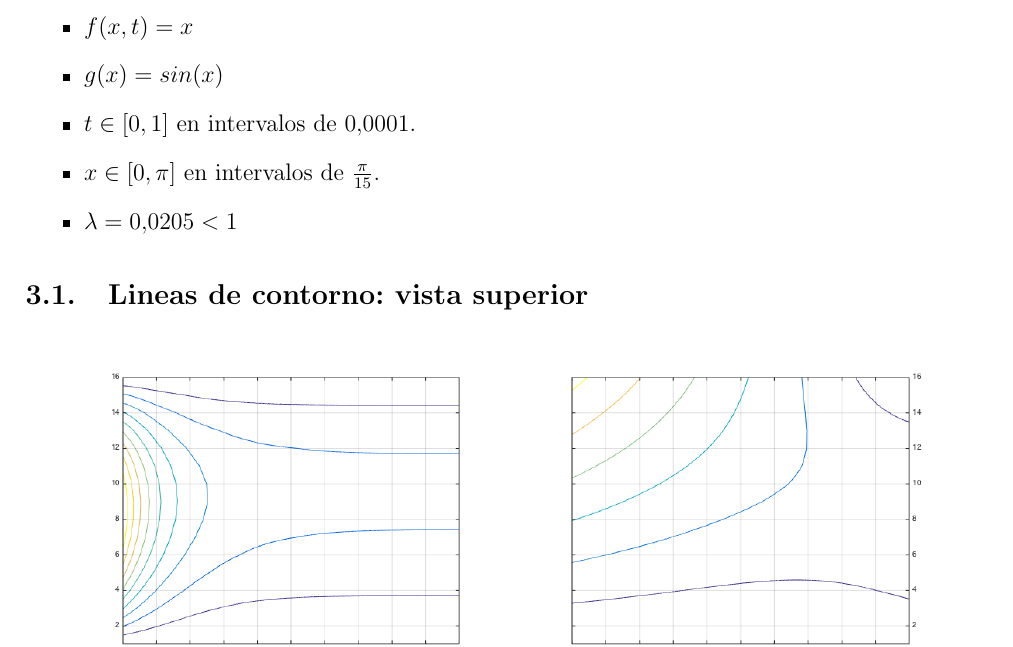
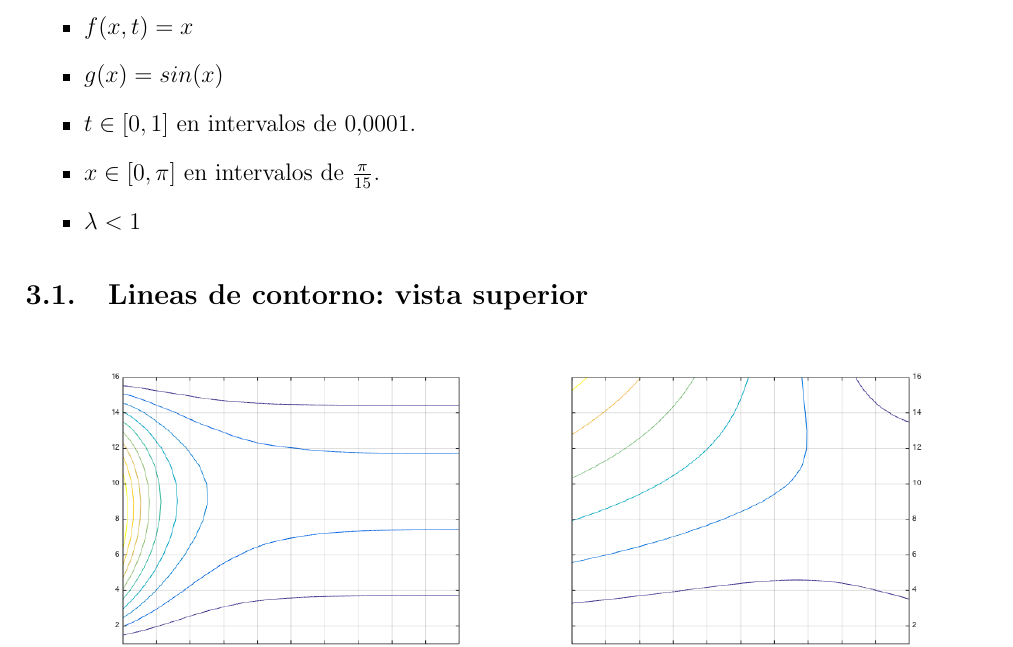
Before and after one commit to XzAeRo/Academic-Code, a LaTeX document (Mat015/informe.tex): part of page 5 of 6, cut so that both start at the same text. Compiled offline with pdfLaTeX.

Commit message:
minor update
Signed-off-by: Victor Gonzalez <victor.gonzalezro@gmail.com>

```diff
--- a/Mat015/informe.tex
+++ b/Mat015/informe.tex
@@ -236,7 +236,7 @@ Para el siguiente ejemplo, se utilizaron los siguientes parámetros:
 	\item $g(x) = sin(x)$
 	\item $t \in [0,1]$ en intervalos de $0.0001$.
 	\item $x \in [0,\pi]$ en intervalos de $\frac{\pi}{15}$.
-	\item $\lambda = 0.0205 < 1$
+	\item $\lambda < 1$
 \end{itemize}
 
 \subsection{Lineas de contorno: vista superior}
```
Also changed, not shown: Mat015/informe.pdf.
